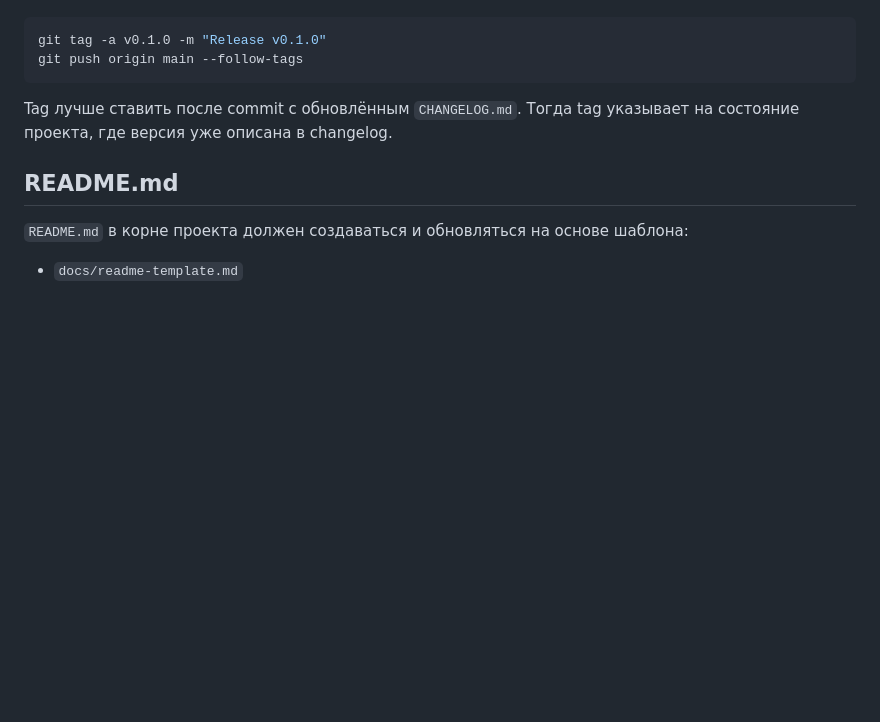
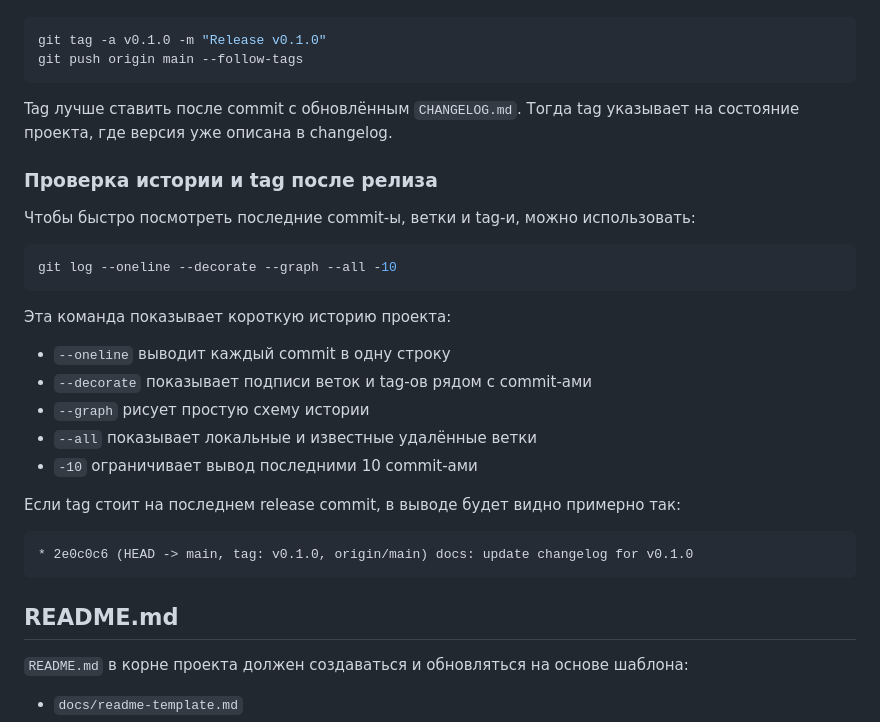
Before and after one commit to AlionIT/app, a Markdown page: docs/workflow.md, the part around the change. Drawn GitHub-style; blank space fills up the shorter version.

Commit message:
docs: document release history checks

````diff
--- a/docs/workflow.md
+++ b/docs/workflow.md
@@ -201,6 +201,28 @@ git push origin main --follow-tags
 Tag лучше ставить после commit с обновлённым `CHANGELOG.md`.
 Тогда tag указывает на состояние проекта, где версия уже описана в changelog.
 
+### Проверка истории и tag после релиза
+
+Чтобы быстро посмотреть последние commit-ы, ветки и tag-и, можно использовать:
+
+```bash
+git log --oneline --decorate --graph --all -10
+```
+
+Эта команда показывает короткую историю проекта:
+
+- `--oneline` выводит каждый commit в одну строку
+- `--decorate` показывает подписи веток и tag-ов рядом с commit-ами
+- `--graph` рисует простую схему истории
+- `--all` показывает локальные и известные удалённые ветки
+- `-10` ограничивает вывод последними 10 commit-ами
+
+Если tag стоит на последнем release commit, в выводе будет видно примерно так:
+
+```text
+* 2e0c0c6 (HEAD -> main, tag: v0.1.0, origin/main) docs: update changelog for v0.1.0
+```
+
 ## README.md
 
 `README.md` в корне проекта должен создаваться и обновляться на основе шаблона:
````
